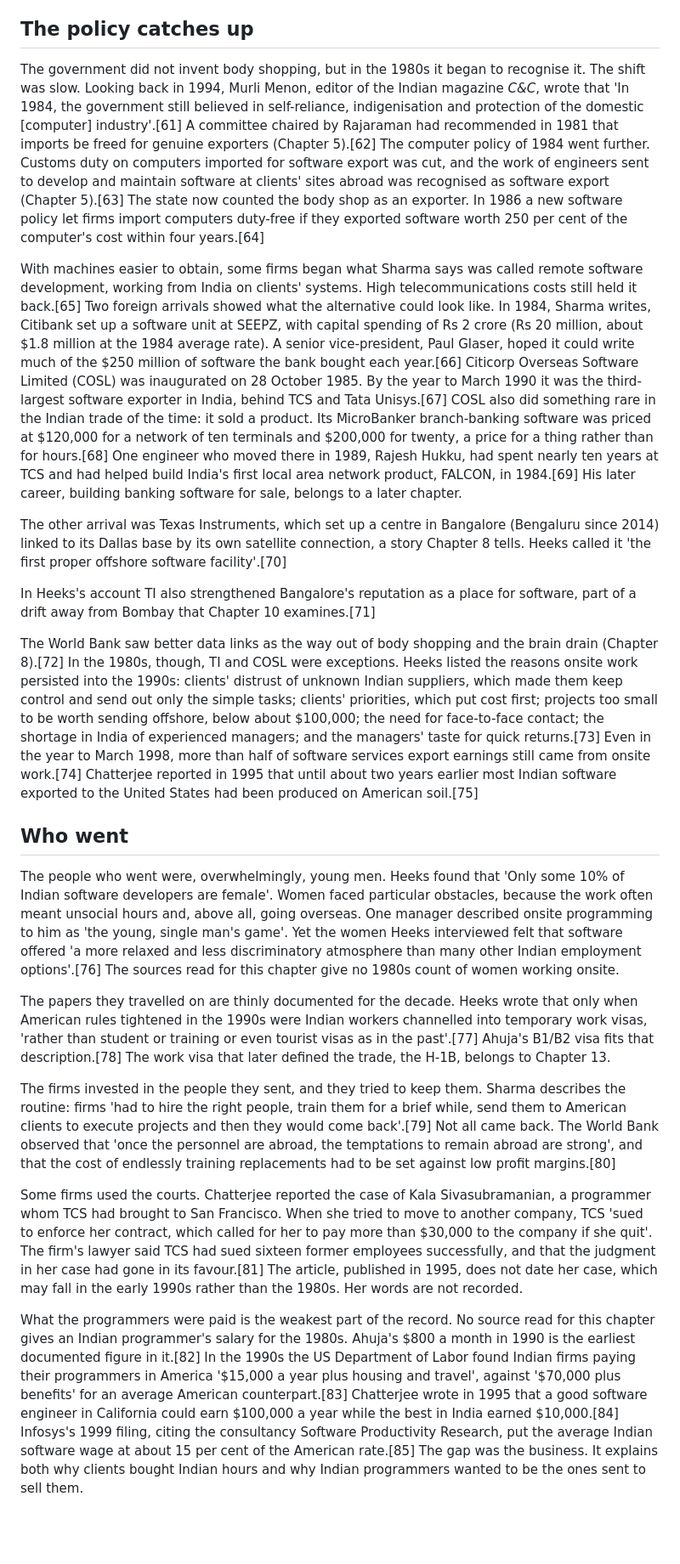
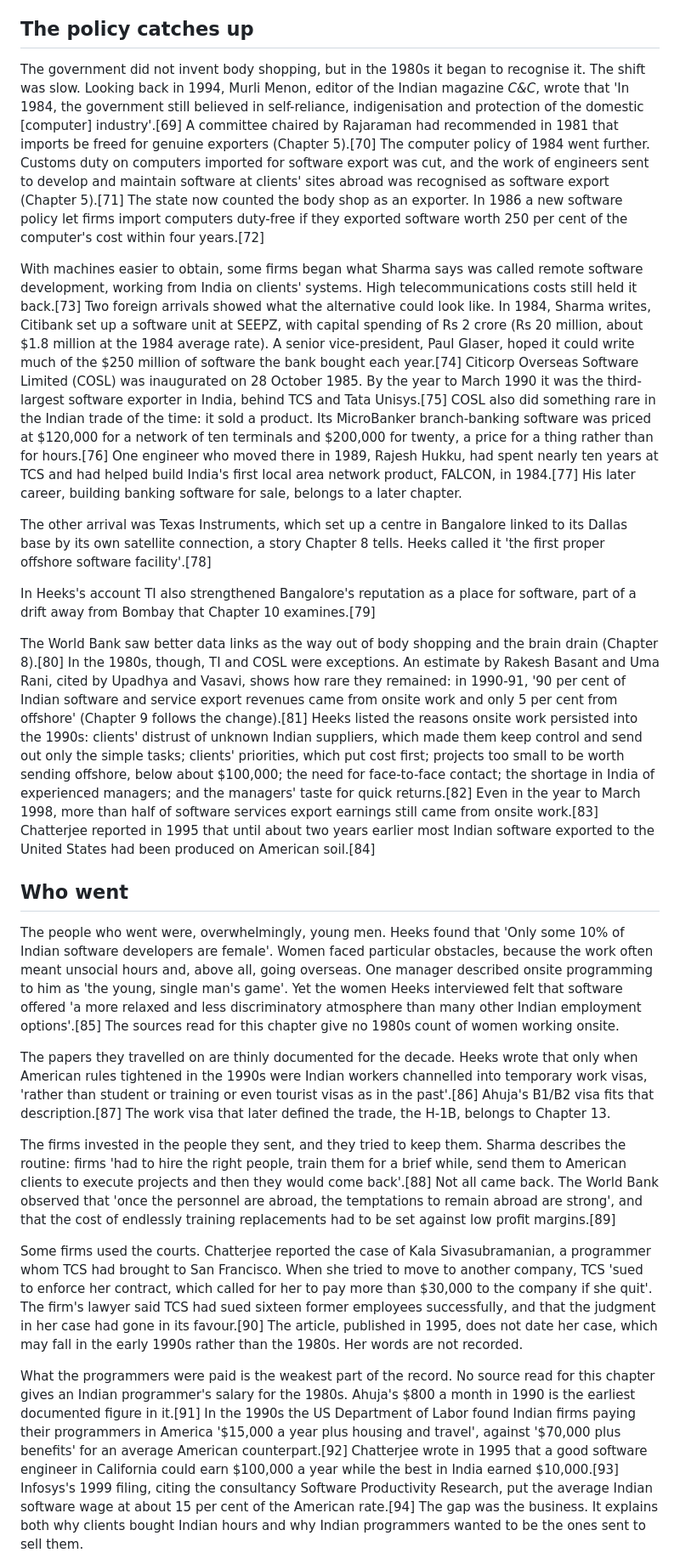
Before and after one commit to igniting/the-engineer-factory, a Markdown page: book/drafts/ch06.md, the part around one of its changes. Shown at 85% size. GitHub-like rendering; blank space fills up the shorter version.

```diff
--- a/book/drafts/ch06.md
+++ b/book/drafts/ch06.md
@@ -74,25 +80,25 @@ The pricing had consequences that Heeks spelled out. A firm that sold time could
 
 ## The policy catches up
 
-The government did not invent body shopping, but in the 1980s it began to recognise it. The shift was slow. Looking back in 1994, Murli Menon, editor of the Indian magazine *C&C*, wrote that 'In 1984, the government still believed in self-reliance, indigenisation and protection of the domestic [computer] industry'.[61] A committee chaired by Rajaraman had recommended in 1981 that imports be freed for genuine exporters (Chapter 5).[62] The computer policy of 1984 went further. Customs duty on computers imported for software export was cut, and the work of engineers sent to develop and maintain software at clients' sites abroad was recognised as software export (Chapter 5).[63] The state now counted the body shop as an exporter. In 1986 a new software policy let firms import computers duty-free if they exported software worth 250 per cent of the computer's cost within four years.[64]
+The government did not invent body shopping, but in the 1980s it began to recognise it. The shift was slow. Looking back in 1994, Murli Menon, editor of the Indian magazine *C&C*, wrote that 'In 1984, the government still believed in self-reliance, indigenisation and protection of the domestic [computer] industry'.[69] A committee chaired by Rajaraman had recommended in 1981 that imports be freed for genuine exporters (Chapter 5).[70] The computer policy of 1984 went further. Customs duty on computers imported for software export was cut, and the work of engineers sent to develop and maintain software at clients' sites abroad was recognised as software export (Chapter 5).[71] The state now counted the body shop as an exporter. In 1986 a new software policy let firms import computers duty-free if they exported software worth 250 per cent of the computer's cost within four years.[72]
 
-With machines easier to obtain, some firms began what Sharma says was called remote software development, working from India on clients' systems. High telecommunications costs still held it back.[65] Two foreign arrivals showed what the alternative could look like. In 1984, Sharma writes, Citibank set up a software unit at SEEPZ, with capital spending of Rs 2 crore (Rs 20 million, about $1.8 million at the 1984 average rate). A senior vice-president, Paul Glaser, hoped it could write much of the $250 million of software the bank bought each year.[66] Citicorp Overseas Software Limited (COSL) was inaugurated on 28 October 1985. By the year to March 1990 it was the third-largest software exporter in India, behind TCS and Tata Unisys.[67] COSL also did something rare in the Indian trade of the time: it sold a product. Its MicroBanker branch-banking software was priced at $120,000 for a network of ten terminals and $200,000 for twenty, a price for a thing rather than for hours.[68] One engineer who moved there in 1989, Rajesh Hukku, had spent nearly ten years at TCS and had helped build India's first local area network product, FALCON, in 1984.[69] His later career, building banking software for sale, belongs to a later chapter.
+With machines easier to obtain, some firms began what Sharma says was called remote software development, working from India on clients' systems. High telecommunications costs still held it back.[73] Two foreign arrivals showed what the alternative could look like. In 1984, Sharma writes, Citibank set up a software unit at SEEPZ, with capital spending of Rs 2 crore (Rs 20 million, about $1.8 million at the 1984 average rate). A senior vice-president, Paul Glaser, hoped it could write much of the $250 million of software the bank bought each year.[74] Citicorp Overseas Software Limited (COSL) was inaugurated on 28 October 1985. By the year to March 1990 it was the third-largest software exporter in India, behind TCS and Tata Unisys.[75] COSL also did something rare in the Indian trade of the time: it sold a product. Its MicroBanker branch-banking software was priced at $120,000 for a network of ten terminals and $200,000 for twenty, a price for a thing rather than for hours.[76] One engineer who moved there in 1989, Rajesh Hukku, had spent nearly ten years at TCS and had helped build India's first local area network product, FALCON, in 1984.[77] His later career, building banking software for sale, belongs to a later chapter.
 
-The other arrival was Texas Instruments, which set up a centre in Bangalore (Bengaluru since 2014) linked to its Dallas base by its own satellite connection, a story Chapter 8 tells. Heeks called it 'the first proper offshore software facility'.[70]
+The other arrival was Texas Instruments, which set up a centre in Bangalore linked to its Dallas base by its own satellite connection, a story Chapter 8 tells. Heeks called it 'the first proper offshore software facility'.[78]
 
-In Heeks's account TI also strengthened Bangalore's reputation as a place for software, part of a drift away from Bombay that Chapter 10 examines.[71]
+In Heeks's account TI also strengthened Bangalore's reputation as a place for software, part of a drift away from Bombay that Chapter 10 examines.[79]
 
-The World Bank saw better data links as the way out of body shopping and the brain drain (Chapter 8).[72] In the 1980s, though, TI and COSL were exceptions. Heeks listed the reasons onsite work persisted into the 1990s: clients' distrust of unknown Indian suppliers, which made them keep control and send out only the simple tasks; clients' priorities, which put cost first; projects too small to be worth sending offshore, below about $100,000; the need for face-to-face contact; the shortage in India of experienced managers; and the managers' taste for quick returns.[73] Even in the year to March 1998, more than half of software services export earnings still came from onsite work.[74] Chatterjee reported in 1995 that until about two years earlier most Indian software exported to the United States had been produced on American soil.[75]
+The World Bank saw better data links as the way out of body shopping and the brain drain (Chapter 8).[80] In the 1980s, though, TI and COSL were exceptions. An estimate by Rakesh Basant and Uma Rani, cited by Upadhya and Vasavi, shows how rare they remained: in 1990-91, '90 per cent of Indian software and service export revenues came from onsite work and only 5 per cent from offshore' (Chapter 9 follows the change).[81] Heeks listed the reasons onsite work persisted into the 1990s: clients' distrust of unknown Indian suppliers, which made them keep control and send out only the simple tasks; clients' priorities, which put cost first; projects too small to be worth sending offshore, below about $100,000; the need for face-to-face contact; the shortage in India of experienced managers; and the managers' taste for quick returns.[82] Even in the year to March 1998, more than half of software services export earnings still came from onsite work.[83] Chatterjee reported in 1995 that until about two years earlier most Indian software exported to the United States had been produced on American soil.[84]
 
 ## Who went
 
-The people who went were, overwhelmingly, young men. Heeks found that 'Only some 10% of Indian software developers are female'. Women faced particular obstacles, because the work often meant unsocial hours and, above all, going overseas. One manager described onsite programming to him as 'the young, single man's game'. Yet the women Heeks interviewed felt that software offered 'a more relaxed and less discriminatory atmosphere than many other Indian employment options'.[76] The sources read for this chapter give no 1980s count of women working onsite.
+The people who went were, overwhelmingly, young men. Heeks found that 'Only some 10% of Indian software developers are female'. Women faced particular obstacles, because the work often meant unsocial hours and, above all, going overseas. One manager described onsite programming to him as 'the young, single man's game'. Yet the women Heeks interviewed felt that software offered 'a more relaxed and less discriminatory atmosphere than many other Indian employment options'.[85] The sources read for this chapter give no 1980s count of women working onsite.
 
-The papers they travelled on are thinly documented for the decade. Heeks wrote that only when American rules tightened in the 1990s were Indian workers channelled into temporary work visas, 'rather than student or training or even tourist visas as in the past'.[77] Ahuja's B1/B2 visa fits that description.[78] The work visa that later defined the trade, the H-1B, belongs to Chapter 13.
+The papers they travelled on are thinly documented for the decade. Heeks wrote that only when American rules tightened in the 1990s were Indian workers channelled into temporary work visas, 'rather than student or training or even tourist visas as in the past'.[86] Ahuja's B1/B2 visa fits that description.[87] The work visa that later defined the trade, the H-1B, belongs to Chapter 13.
 
-The firms invested in the people they sent, and they tried to keep them. Sharma describes the routine: firms 'had to hire the right people, train them for a brief while, send them to American clients to execute projects and then they would come back'.[79] Not all came back. The World Bank observed that 'once the personnel are abroad, the temptations to remain abroad are strong', and that the cost of endlessly training replacements had to be set against low profit margins.[80]
+The firms invested in the people they sent, and they tried to keep them. Sharma describes the routine: firms 'had to hire the right people, train them for a brief while, send them to American clients to execute projects and then they would come back'.[88] Not all came back. The World Bank observed that 'once the personnel are abroad, the temptations to remain abroad are strong', and that the cost of endlessly training replacements had to be set against low profit margins.[89]
 
-Some firms used the courts. Chatterjee reported the case of Kala Sivasubramanian, a programmer whom TCS had brought to San Francisco. When she tried to move to another company, TCS 'sued to enforce her contract, which called for her to pay more than $30,000 to the company if she quit'. The firm's lawyer said TCS had sued sixteen former employees successfully, and that the judgment in her case had gone in its favour.[81] The article, published in 1995, does not date her case, which may fall in the early 1990s rather than the 1980s. Her words are not recorded.
+Some firms used the courts. Chatterjee reported the case of Kala Sivasubramanian, a programmer whom TCS had brought to San Francisco. When she tried to move to another company, TCS 'sued to enforce her contract, which called for her to pay more than $30,000 to the company if she quit'. The firm's lawyer said TCS had sued sixteen former employees successfully, and that the judgment in her case had gone in its favour.[90] The article, published in 1995, does not date her case, which may fall in the early 1990s rather than the 1980s. Her words are not recorded.
 
-What the programmers were paid is the weakest part of the record. No source read for this chapter gives an Indian programmer's salary for the 1980s. Ahuja's $800 a month in 1990 is the earliest documented figure in it.[82] In the 1990s the US Department of Labor found Indian firms paying their programmers in America '$15,000 a year plus housing and travel', against '$70,000 plus benefits' for an average American counterpart.[83] Chatterjee wrote in 1995 that a good software engineer in California could earn $100,000 a year while the best in India earned $10,000.[84] Infosys's 1999 filing, citing the consultancy Software Productivity Research, put the average Indian software wage at about 15 per cent of the American rate.[85] The gap was the business. It explains both why clients bought Indian hours and why Indian programmers wanted to be the ones sent to sell them.
+What the programmers were paid is the weakest part of the record. No source read for this chapter gives an Indian programmer's salary for the 1980s. Ahuja's $800 a month in 1990 is the earliest documented figure in it.[91] In the 1990s the US Department of Labor found Indian firms paying their programmers in America '$15,000 a year plus housing and travel', against '$70,000 plus benefits' for an average American counterpart.[92] Chatterjee wrote in 1995 that a good software engineer in California could earn $100,000 a year while the best in India earned $10,000.[93] Infosys's 1999 filing, citing the consultancy Software Productivity Research, put the average Indian software wage at about 15 per cent of the American rate.[94] The gap was the business. It explains both why clients bought Indian hours and why Indian programmers wanted to be the ones sent to sell them.
 
```
Also changed, not shown: other parts of book/drafts/ch06.md (+145 -129 lines), book/verify/ch06-integration.md (added, +37 -0 lines).
